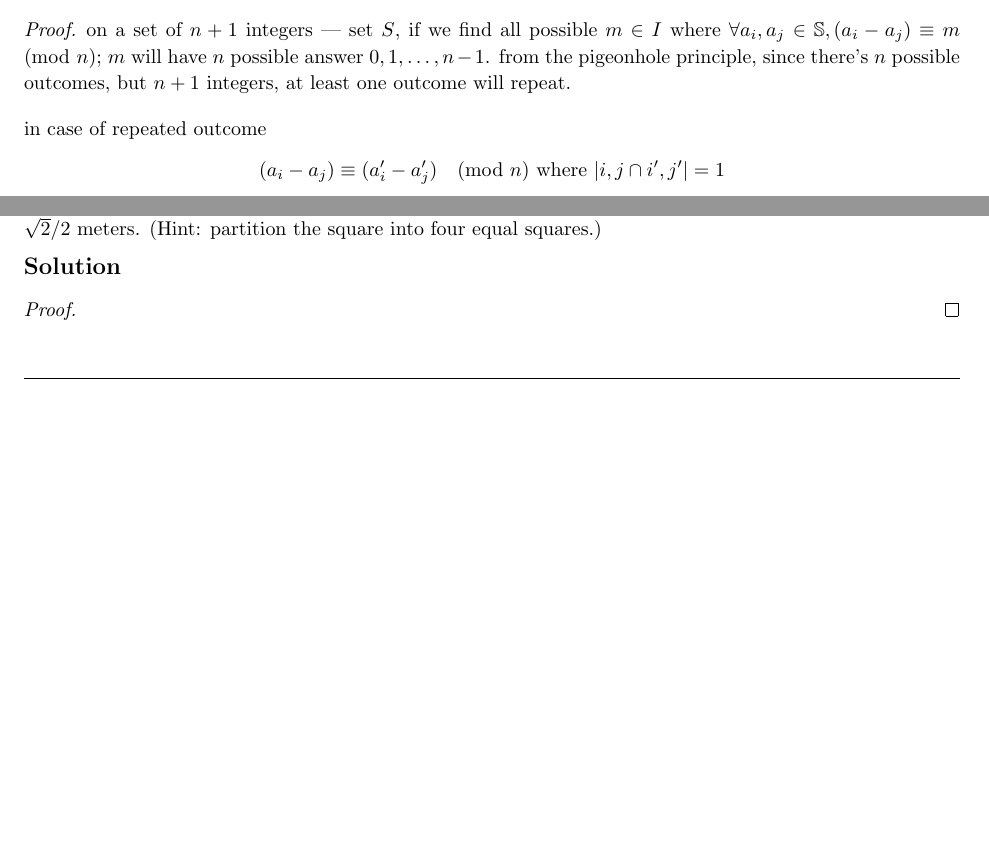
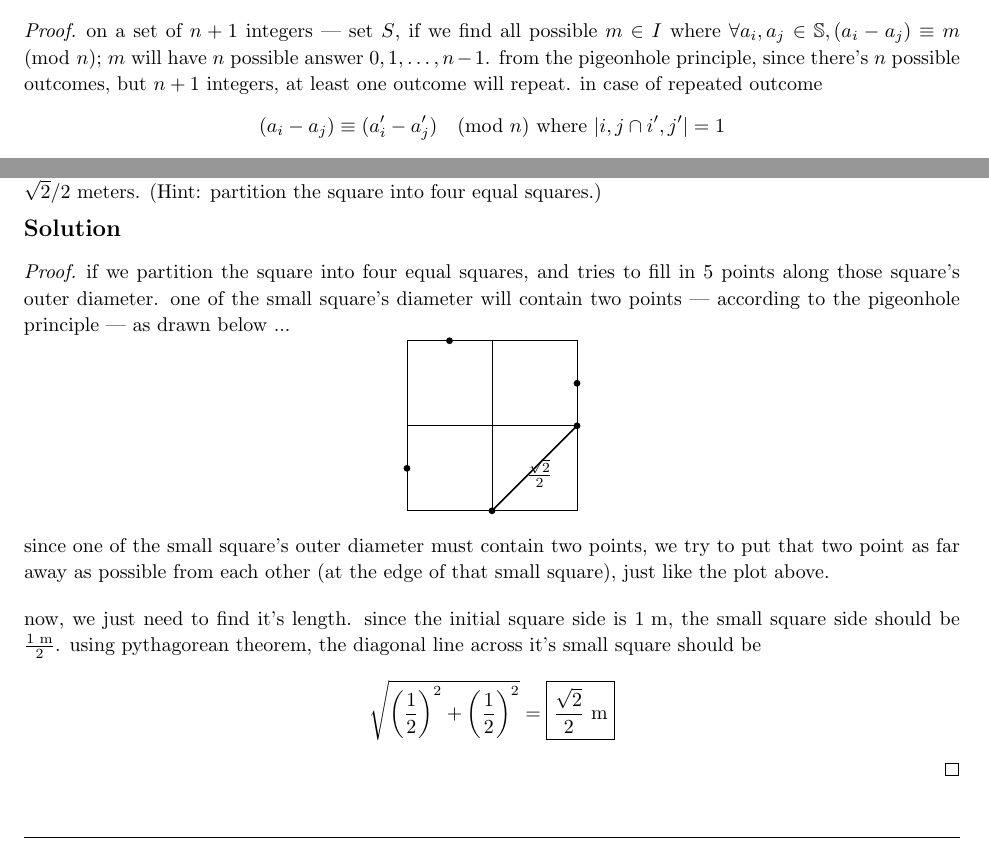
Before and after one commit to jiraroj-wir/MUIC-ICCS206-Discrete-Mathematic, a LaTeX problem sheet (HW2.tex): two parts of pages 8 and 9 of 9, joined at a grey line, cut so that both start at the same text, the shorter picture padded with empty space. Compiled offline with pdfLaTeX.

Commit message:
hw2, problem 10

```diff
--- a/HW2.tex
+++ b/HW2.tex
@@ -487,11 +487,7 @@ Let $S$ be a set of $n+1$ integers. Show there exist $a,b \in S$ such that $a-b$
   - a_j) \equiv m \pmod{n}$; $m$ will have $n$ possible answer $0,
   1, \dots, n-1$. from the pigeonhole principle, since there's $n$
   possible outcomes, but $n + 1$ integers, at least one outcome will
-  repeat.
-
-  \vspace{1em}
-
-  in case of repeated outcome
+  repeat. in case of repeated outcome
   \[
   (a_i - a_j) \equiv (a'_i - a'_j) \pmod{n} \text{ where } |{i,j} \cap {i',j'}| = 1
   % only 1 term could be shared
@@ -520,6 +515,40 @@ Prove that among any five points in a $1\text{m} \times 1\text{m}$ square, there
 
  \begin{proof}
 
+  if we partition the square into four equal squares, and tries to
+  fill in $5$ points along those square's outer diameter. one of the
+  small square's diameter will contain two points --- according to the
+  pigeonhole principle --- as drawn below ...
+  \[
+  \begin{tikzpicture}[scale=3]
+  \draw (0,0) rectangle (1,1);
+  \draw (0.5,0)--(0.5,1);
+  \draw (0,0.5)--(1,0.5);
+  \fill (0.25,1) circle (0.02);
+  \fill (1,0.75) circle (0.02);
+  \fill (0,0.25) circle (0.02);
+  \fill (0.5,0) circle (0.02);
+  \fill (1,0.5) circle (0.02);
+  \draw[thick] (0.5,0)--(1,0.5);
+  \node at (0.78,0.22) {$\frac{\sqrt{2}}{2}$};
+  \end{tikzpicture}
+  \]
+  since one of the small square's outer diameter must contain two
+  points, we try to put that two point as far away as possible from
+  each other (at the edge of that small square), just like the plot
+  above.
+
+  \vspace{1em}
+
+  now, we just need to find it's length. since the initial square
+  side is $1 \text{ m}$, the small square side should be $\frac{1
+  \text{ m}}{2}$. using pythagorean theorem, the diagonal line across
+  it's small square should be
+  \[
+  \sqrt{\left(\frac{1}{2}\right)^2 + \left(\frac{1}{2}\right)^2} =
+     \boxed{\frac{\sqrt{2}}{2} \text{ m}}
+  \]
+
  \end{proof}
 
 \vspace{1em}
```
Also changed, not shown: HW2.tex (1 more changed lines).
